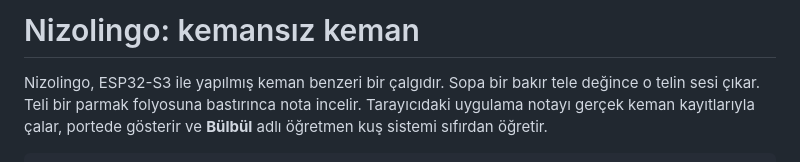
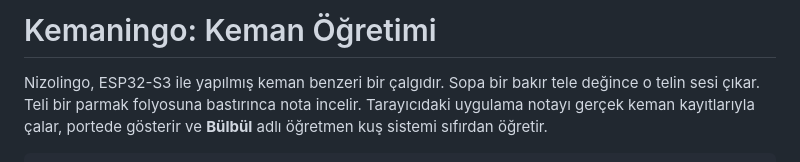
Before and after one commit to NiyaziMert/Kemaningo, a Markdown page: README.md, the part around the change. Rendered like a GitHub page.

Commit message:
Rename project from Nizolingo to Kemaningo

```diff
--- a/README.md
+++ b/README.md
@@ -1,4 +1,4 @@
-# Nizolingo: kemansız keman
+# Kemaningo: Keman Öğretimi
 
 Nizolingo, ESP32-S3 ile yapılmış keman benzeri bir çalgıdır. Sopa bir bakır tele değince o telin sesi çıkar. Teli bir parmak folyosuna bastırınca nota incelir. Tarayıcıdaki uygulama notayı gerçek keman kayıtlarıyla çalar, portede gösterir ve **Bülbül** adlı öğretmen kuş sistemi sıfırdan öğretir.
 
```
